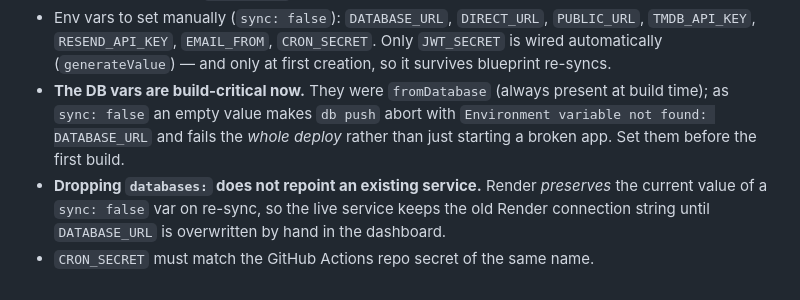
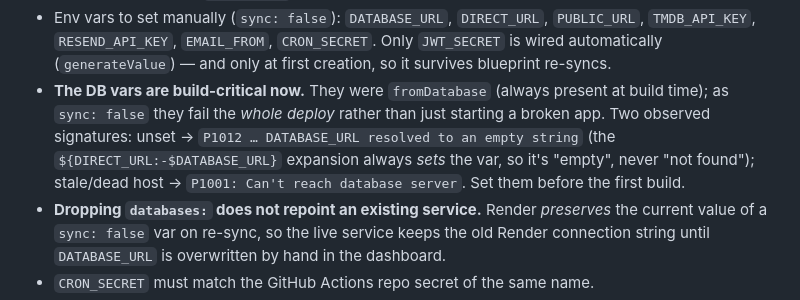
Before and after one commit to predorock/cinepals, a Markdown page: CLAUDE.md, the part around the change. Rendered like a GitHub page.

```diff
--- a/CLAUDE.md
+++ b/CLAUDE.md
@@ -211,9 +211,11 @@ it scales to zero instead.
   wired automatically (`generateValue`) — and only at first creation, so it survives
   blueprint re-syncs.
 - **The DB vars are build-critical now.** They were `fromDatabase` (always present at
-  build time); as `sync: false` an empty value makes `db push` abort with
-  `Environment variable not found: DATABASE_URL` and fails the *whole deploy* rather than
-  just starting a broken app. Set them before the first build.
+  build time); as `sync: false` they fail the *whole deploy* rather than just starting a
+  broken app. Two observed signatures: unset → `P1012 … DATABASE_URL resolved to an empty
+  string` (the `${DIRECT_URL:-$DATABASE_URL}` expansion always *sets* the var, so it's
+  "empty", never "not found"); stale/dead host → `P1001: Can't reach database server`.
+  Set them before the first build.
 - **Dropping `databases:` does not repoint an existing service.** Render *preserves* the
   current value of a `sync: false` var on re-sync, so the live service keeps the old
   Render connection string until `DATABASE_URL` is overwritten by hand in the dashboard.
```
Also changed, not shown: docs/05-deployment.md (+5 -4 lines).
